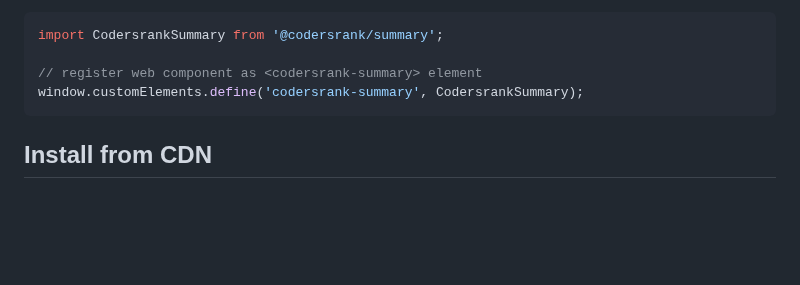
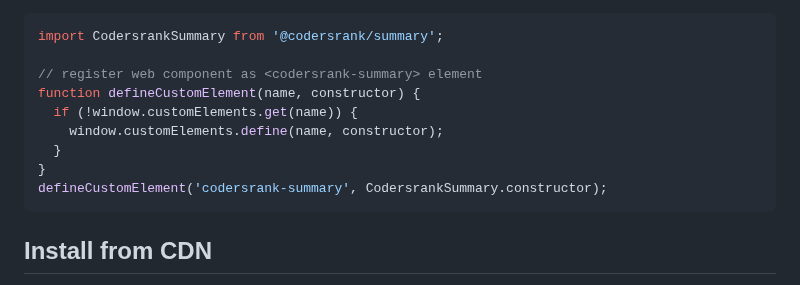
Before and after one commit to codersrank-org/summary-widget, a Markdown page: README.md, the part around the change. Rendered like a GitHub page; blank space fills up the shorter version.

Commit message:
Updated the registration of webcomponent
It was throwing error, i fixed it. Working for me now.

````diff
--- a/README.md
+++ b/README.md
@@ -29,7 +29,12 @@ After installation you need to import and register web component:
 import CodersrankSummary from '@codersrank/summary';
 
 // register web component as <codersrank-summary> element
-window.customElements.define('codersrank-summary', CodersrankSummary);
+function defineCustomElement(name, constructor) {
+  if (!window.customElements.get(name)) {
+    window.customElements.define(name, constructor);
+  }
+}
+defineCustomElement('codersrank-summary', CodersrankSummary.constructor);
 ```
 
 ## Install from CDN
````
